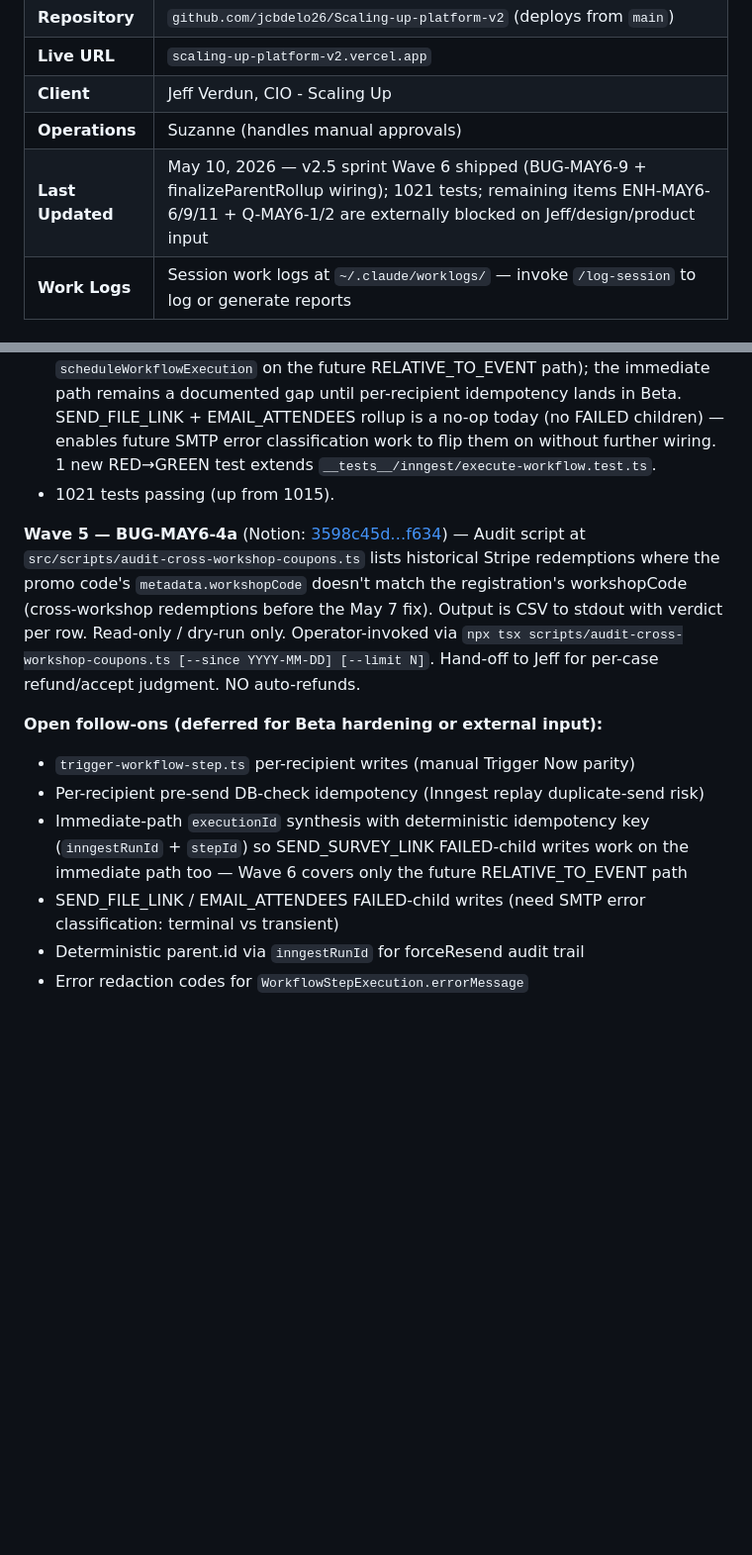
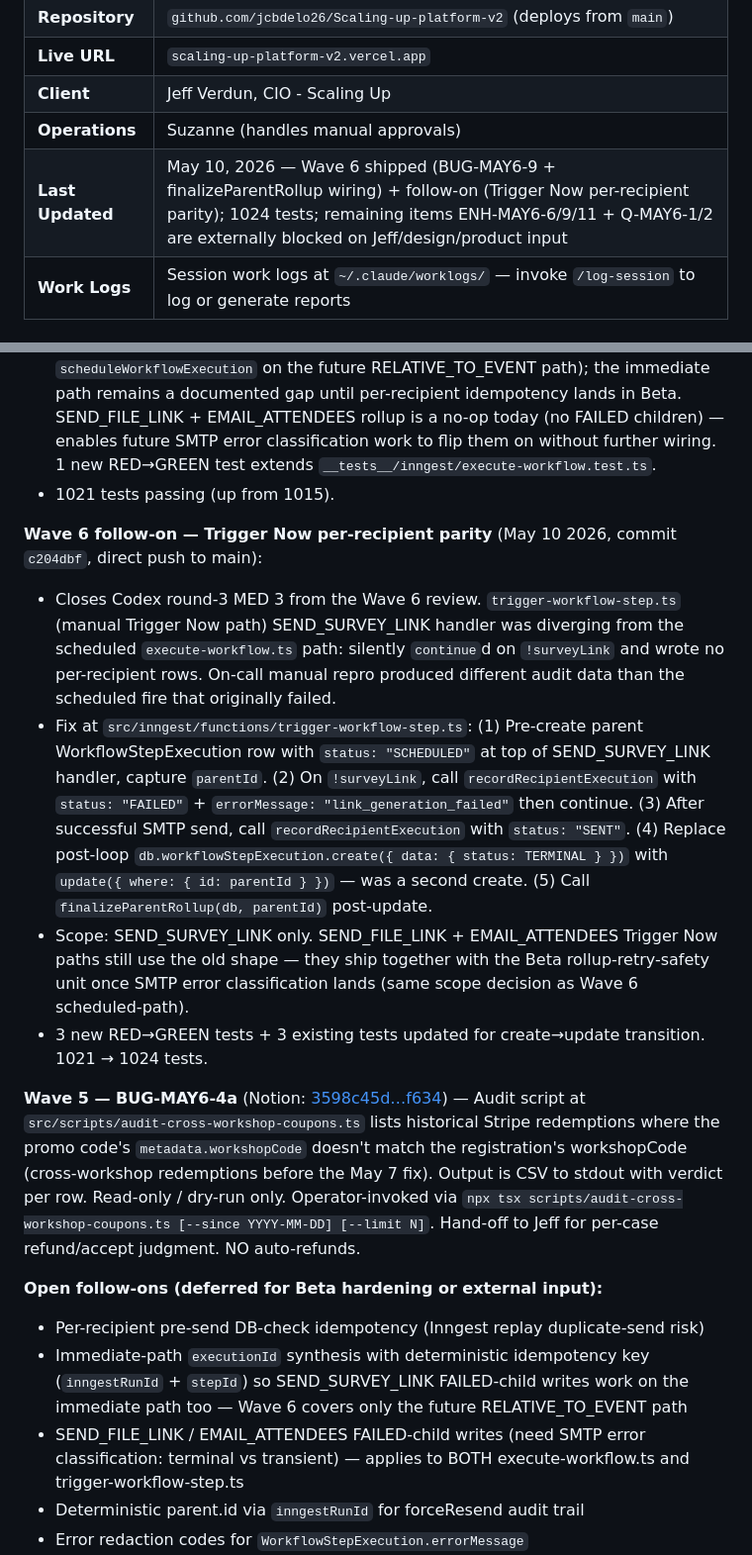
Before and after one commit to ChiefAI-Officer/Scaling-up-platform-v2, a Markdown page: CLAUDE.md, 2 parts joined by grey strips. Shown at 99% size. GitHub-like rendering; blank space fills up the shorter version.

```diff
--- a/CLAUDE.md
+++ b/CLAUDE.md
@@ -17,7 +17,7 @@ the full workshop lifecycle from request through post-event follow-up.
 | **Live URL** | `scaling-up-platform-v2.vercel.app` |
 | **Client** | Jeff Verdun, CIO - Scaling Up |
 | **Operations** | Suzanne (handles manual approvals) |
-| **Last Updated** | May 10, 2026 — v2.5 sprint Wave 6 shipped (BUG-MAY6-9 + finalizeParentRollup wiring); 1021 tests; remaining items ENH-MAY6-6/9/11 + Q-MAY6-1/2 are externally blocked on Jeff/design/product input |
+| **Last Updated** | May 10, 2026 — Wave 6 shipped (BUG-MAY6-9 + finalizeParentRollup wiring) + follow-on (Trigger Now per-recipient parity); 1024 tests; remaining items ENH-MAY6-6/9/11 + Q-MAY6-1/2 are externally blocked on Jeff/design/product input |
 | **Work Logs** | Session work logs at `~/.claude/worklogs/` — invoke `/log-session` to log or generate reports |
 
 ## Current Status
@@ -29,13 +29,18 @@ the full workshop lifecycle from request through post-event follow-up.
 - **Tier B: link-gen FAILED children + finalizeParentRollup wiring.** `execute-workflow.ts` SEND_SURVEY_LINK now writes a per-recipient FAILED child row (`errorMessage: "link_generation_failed"`) when `getOrCreateSurveyLink` returns null (was a silent `continue`). Post-loop `finalizeParentRollup(db, executionId)` call added after `recordWorkflowExecution` for SEND_SURVEY_LINK / SEND_FILE_LINK / EMAIL_ATTENDEES — parent now reflects FAILED > SENT > SKIPPED precedence over actual children. Both gated on `executionId` (set by pre-loop `scheduleWorkflowExecution` on the future RELATIVE_TO_EVENT path); the immediate path remains a documented gap until per-recipient idempotency lands in Beta. SEND_FILE_LINK + EMAIL_ATTENDEES rollup is a no-op today (no FAILED children) — enables future SMTP error classification work to flip them on without further wiring. 1 new RED→GREEN test extends `__tests__/inngest/execute-workflow.test.ts`.
 - 1021 tests passing (up from 1015).
 
+**Wave 6 follow-on — Trigger Now per-recipient parity** (May 10 2026, commit `c204dbf`, direct push to main):
+- Closes Codex round-3 MED 3 from the Wave 6 review. `trigger-workflow-step.ts` (manual Trigger Now path) SEND_SURVEY_LINK handler was diverging from the scheduled `execute-workflow.ts` path: silently `continue`d on `!surveyLink` and wrote no per-recipient rows. On-call manual repro produced different audit data than the scheduled fire that originally failed.
+- Fix at `src/inngest/functions/trigger-workflow-step.ts`: (1) Pre-create parent WorkflowStepExecution row with `status: "SCHEDULED"` at top of SEND_SURVEY_LINK handler, capture `parentId`. (2) On `!surveyLink`, call `recordRecipientExecution` with `status: "FAILED"` + `errorMessage: "link_generation_failed"` then continue. (3) After successful SMTP send, call `recordRecipientExecution` with `status: "SENT"`. (4) Replace post-loop `db.workflowStepExecution.create({ data: { status: TERMINAL } })` with `update({ where: { id: parentId } })` — was a second create. (5) Call `finalizeParentRollup(db, parentId)` post-update.
+- Scope: SEND_SURVEY_LINK only. SEND_FILE_LINK + EMAIL_ATTENDEES Trigger Now paths still use the old shape — they ship together with the Beta rollup-retry-safety unit once SMTP error classification lands (same scope decision as Wave 6 scheduled-path).
+- 3 new RED→GREEN tests + 3 existing tests updated for create→update transition. 1021 → 1024 tests.
+
 **Wave 5 — BUG-MAY6-4a** (Notion: [3598c45d…f634](https://www.notion.so/3598c45dd82981c5847fe5be0eb1f634)) — Audit script at `src/scripts/audit-cross-workshop-coupons.ts` lists historical Stripe redemptions where the promo code's `metadata.workshopCode` doesn't match the registration's workshopCode (cross-workshop redemptions before the May 7 fix). Output is CSV to stdout with verdict per row. Read-only / dry-run only. Operator-invoked via `npx tsx scripts/audit-cross-workshop-coupons.ts [--since YYYY-MM-DD] [--limit N]`. Hand-off to Jeff for per-case refund/accept judgment. NO auto-refunds.
 
 **Open follow-ons (deferred for Beta hardening or external input):**
-- `trigger-workflow-step.ts` per-recipient writes (manual Trigger Now parity)
 - Per-recipient pre-send DB-check idempotency (Inngest replay duplicate-send risk)
 - Immediate-path `executionId` synthesis with deterministic idempotency key (`inngestRunId` + `stepId`) so SEND_SURVEY_LINK FAILED-child writes work on the immediate path too — Wave 6 covers only the future RELATIVE_TO_EVENT path
-- SEND_FILE_LINK / EMAIL_ATTENDEES FAILED-child writes (need SMTP error classification: terminal vs transient)
+- SEND_FILE_LINK / EMAIL_ATTENDEES FAILED-child writes (need SMTP error classification: terminal vs transient) — applies to BOTH execute-workflow.ts and trigger-workflow-step.ts
 - Deterministic parent.id via `inngestRunId` for forceResend audit trail
 - Error redaction codes for `WorkflowStepExecution.errorMessage`
 - Structured logging/alerts/runbook for parent/child workflow execution state
```
Also changed, not shown: plans/JEFF_MAY6_SPRINT.md (+16 -1 lines).
